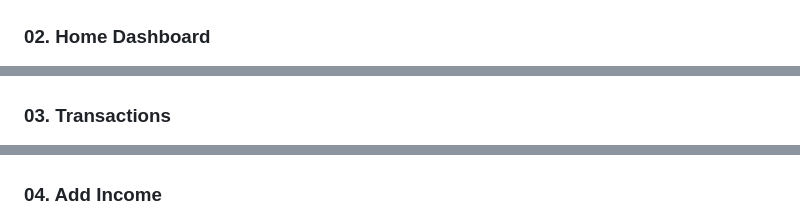
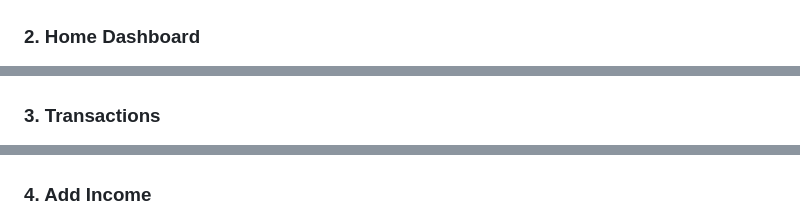
Before and after one commit to utsavsingh1920/DHANVIQ, a Markdown page: README.md, 3 parts joined by grey strips. Rendered like a GitHub page.

```diff
--- a/README.md
+++ b/README.md
@@ -50,19 +60,19 @@ DHANVIQ is a personal finance management application built with Flutter and Dart
   <img src="screenshots/01_splash.jpeg" alt="DHANVIQ Splash Screen" width="250"/>
 </p>
 
-### 02. Home Dashboard
+### 2. Home Dashboard
 
 <p align="center">
   <img src="screenshots/02_home.jpeg" alt="DHANVIQ Home Dashboard" width="250"/>
 </p>
 
-### 03. Transactions
+### 3. Transactions
 
 <p align="center">
   <img src="screenshots/03_transactions.jpeg" alt="Transaction History" width="250"/>
 </p>
 
-### 04. Add Income
+### 4. Add Income
 
 <p align="center">
   <img src="screenshots/04_add_income.jpeg" alt="Add Income Screen" width="250"/>
```
Also changed, not shown: other parts of README.md (+35 -24 lines).
